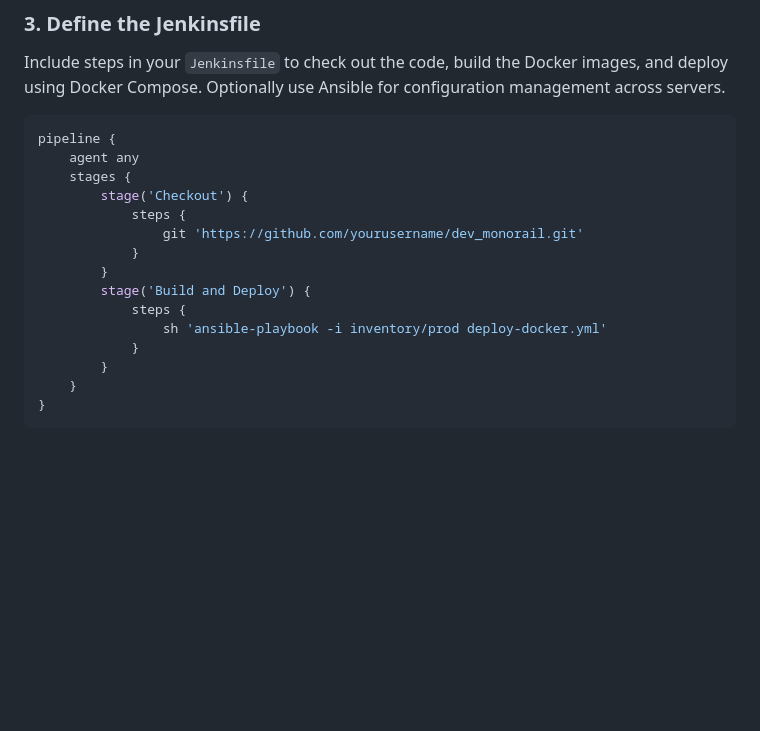
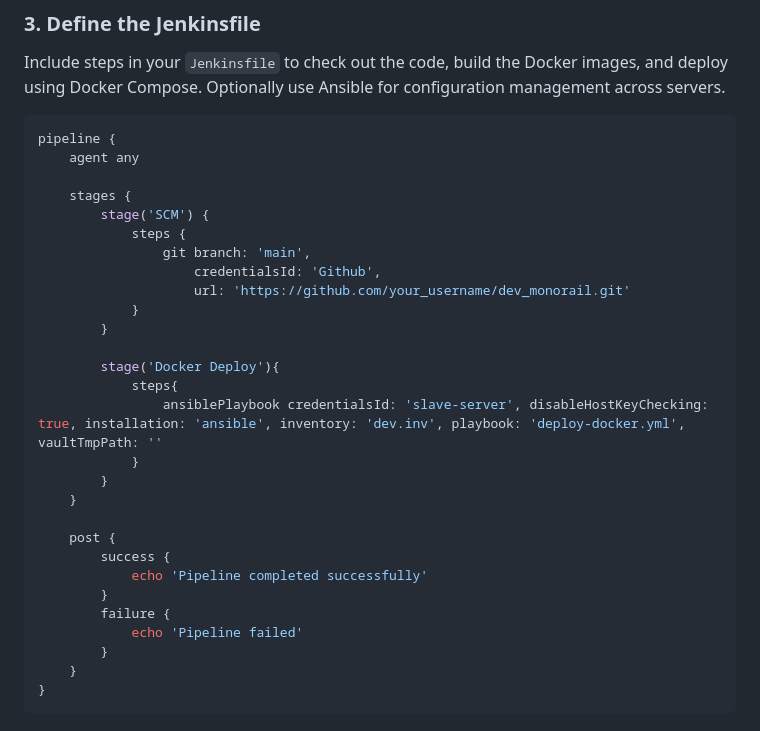
Before and after one commit to Arfanasra/dev_monorail, a Markdown page: README.md, the part around the change. Rendered like a GitHub page; blank space fills up the shorter version.

````diff
--- a/README.md
+++ b/README.md
@@ -60,16 +60,29 @@ Include steps in your `Jenkinsfile` to check out the code, build the Docker imag
 ```groovy
 pipeline {
     agent any
+
     stages {
-        stage('Checkout') {
+        stage('SCM') {
             steps {
-                git 'https://github.com/yourusername/dev_monorail.git'
+                git branch: 'main',
+                    credentialsId: 'Github',
+                    url: 'https://github.com/your_username/dev_monorail.git'
             }
         }
-        stage('Build and Deploy') {
-            steps {
-                sh 'ansible-playbook -i inventory/prod deploy-docker.yml'
+
+        stage('Docker Deploy'){
+            steps{
+                ansiblePlaybook credentialsId: 'slave-server', disableHostKeyChecking: true, installation: 'ansible', inventory: 'dev.inv', playbook: 'deploy-docker.yml', vaultTmpPath: ''
             }
+        }
+    }
+
+    post {
+        success {
+            echo 'Pipeline completed successfully'
+        }
+        failure {
+            echo 'Pipeline failed'
         }
     }
 }
````
